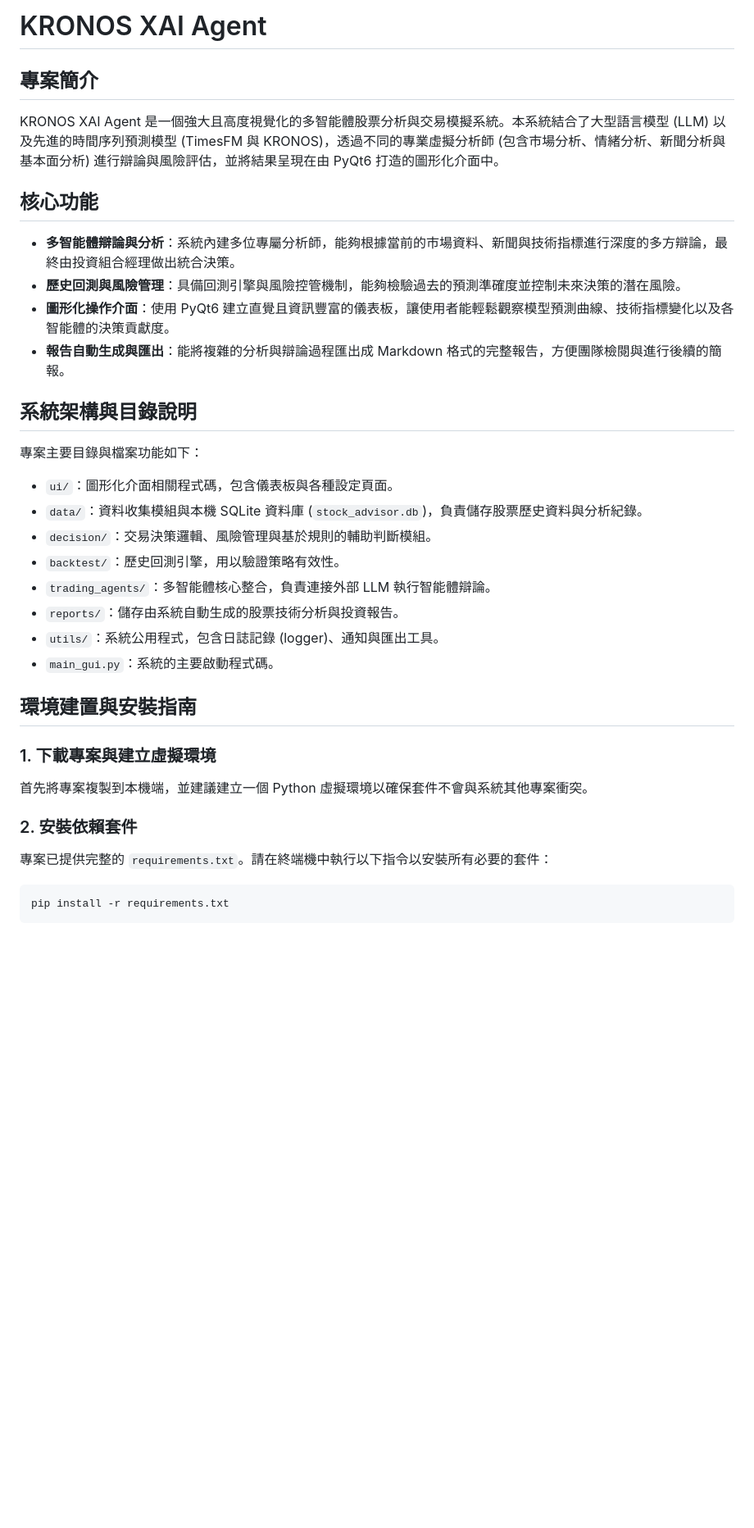
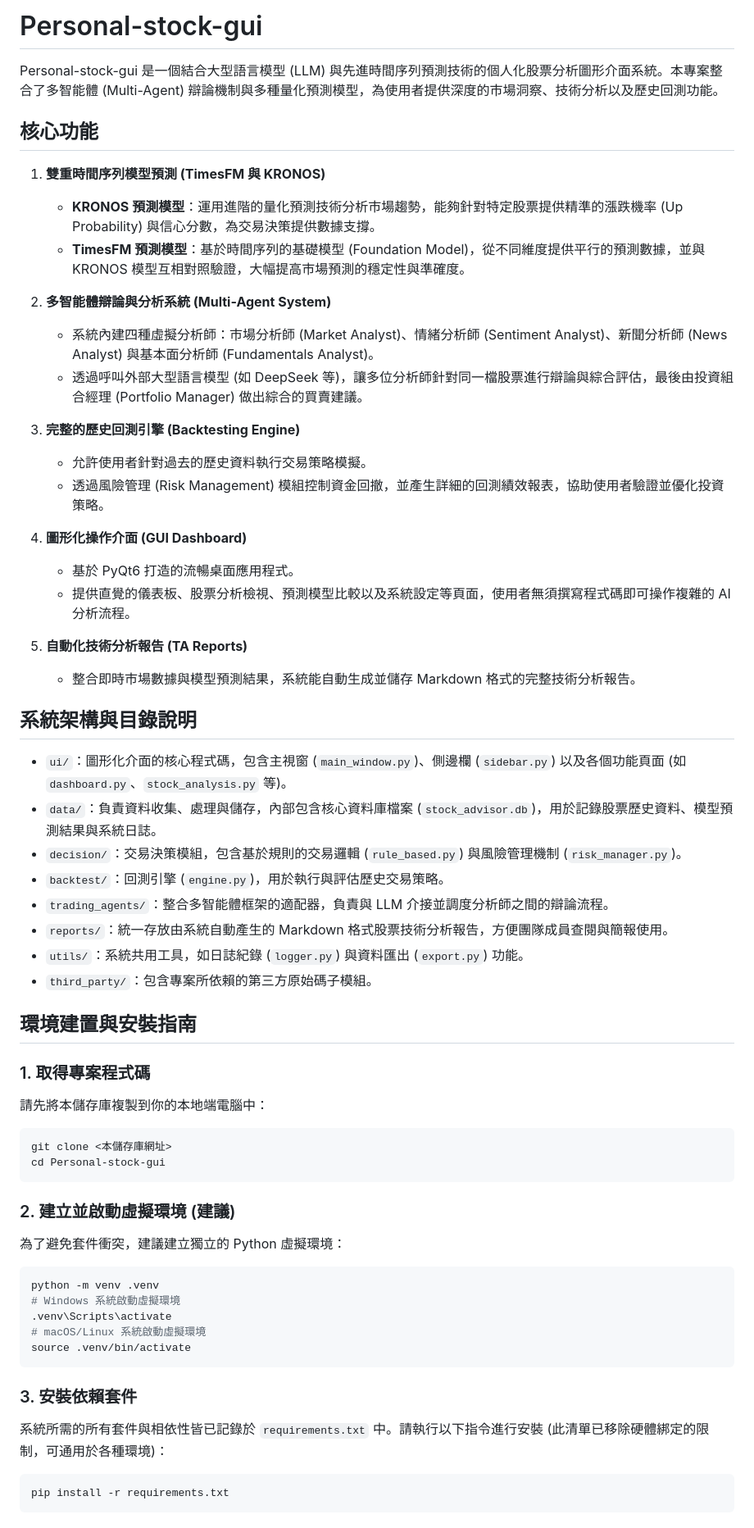
Before and after one commit to CHANG-JUI-YU/Personal-stock-gui, a Markdown page: README.md, the part around one of its changes. Shown at 82% size. Drawn GitHub-style; blank space fills up the shorter version.

Commit message:
Add detailed README.md for Personal-stock-gui

````diff
--- a/README.md
+++ b/README.md
@@ -1,33 +1,60 @@
-# KRONOS XAI Agent
+# Personal-stock-gui
 
-## 專案簡介
-KRONOS XAI Agent 是一個強大且高度視覺化的多智能體股票分析與交易模擬系統。本系統結合了大型語言模型 (LLM) 以及先進的時間序列預測模型 (TimesFM 與 KRONOS)，透過不同的專業虛擬分析師 (包含市場分析、情緒分析、新聞分析與基本面分析) 進行辯論與風險評估，並將結果呈現在由 PyQt6 打造的圖形化介面中。
+Personal-stock-gui 是一個結合大型語言模型 (LLM) 與先進時間序列預測技術的個人化股票分析圖形介面系統。本專案整合了多智能體 (Multi-Agent) 辯論機制與多種量化預測模型，為使用者提供深度的市場洞察、技術分析以及歷史回測功能。
 
 ## 核心功能
-*   **多智能體辯論與分析**：系統內建多位專屬分析師，能夠根據當前的市場資料、新聞與技術指標進行深度的多方辯論，最終由投資組合經理做出統合決策。
-*   **歷史回測與風險管理**：具備回測引擎與風險控管機制，能夠檢驗過去的預測準確度並控制未來決策的潛在風險。
-*   **圖形化操作介面**：使用 PyQt6 建立直覺且資訊豐富的儀表板，讓使用者能輕鬆觀察模型預測曲線、技術指標變化以及各智能體的決策貢獻度。
-*   **報告自動生成與匯出**：能將複雜的分析與辯論過程匯出成 Markdown 格式的完整報告，方便團隊檢閱與進行後續的簡報。
+
+1. **雙重時間序列模型預測 (TimesFM 與 KRONOS)**
+   - **KRONOS 預測模型**：運用進階的量化預測技術分析市場趨勢，能夠針對特定股票提供精準的漲跌機率 (Up Probability) 與信心分數，為交易決策提供數據支撐。
+   - **TimesFM 預測模型**：基於時間序列的基礎模型 (Foundation Model)，從不同維度提供平行的預測數據，並與 KRONOS 模型互相對照驗證，大幅提高市場預測的穩定性與準確度。
+
+2. **多智能體辯論與分析系統 (Multi-Agent System)**
+   - 系統內建四種虛擬分析師：市場分析師 (Market Analyst)、情緒分析師 (Sentiment Analyst)、新聞分析師 (News Analyst) 與基本面分析師 (Fundamentals Analyst)。
+   - 透過呼叫外部大型語言模型 (如 DeepSeek 等)，讓多位分析師針對同一檔股票進行辯論與綜合評估，最後由投資組合經理 (Portfolio Manager) 做出綜合的買賣建議。
+
+3. **完整的歷史回測引擎 (Backtesting Engine)**
+   - 允許使用者針對過去的歷史資料執行交易策略模擬。
+   - 透過風險管理 (Risk Management) 模組控制資金回撤，並產生詳細的回測績效報表，協助使用者驗證並優化投資策略。
+
+4. **圖形化操作介面 (GUI Dashboard)**
+   - 基於 PyQt6 打造的流暢桌面應用程式。
+   - 提供直覺的儀表板、股票分析檢視、預測模型比較以及系統設定等頁面，使用者無須撰寫程式碼即可操作複雜的 AI 分析流程。
+
+5. **自動化技術分析報告 (TA Reports)**
+   - 整合即時市場數據與模型預測結果，系統能自動生成並儲存 Markdown 格式的完整技術分析報告。
 
 ## 系統架構與目錄說明
-專案主要目錄與檔案功能如下：
 
-*   `ui/`：圖形化介面相關程式碼，包含儀表板與各種設定頁面。
-*   `data/`：資料收集模組與本機 SQLite 資料庫 (`stock_advisor.db`)，負責儲存股票歷史資料與分析紀錄。
-*   `decision/`：交易決策邏輯、風險管理與基於規則的輔助判斷模組。
-*   `backtest/`：歷史回測引擎，用以驗證策略有效性。
-*   `trading_agents/`：多智能體核心整合，負責連接外部 LLM 執行智能體辯論。
-*   `reports/`：儲存由系統自動生成的股票技術分析與投資報告。
-*   `utils/`：系統公用程式，包含日誌記錄 (logger)、通知與匯出工具。
-*   `main_gui.py`：系統的主要啟動程式碼。
+- `ui/`：圖形化介面的核心程式碼，包含主視窗 (`main_window.py`)、側邊欄 (`sidebar.py`) 以及各個功能頁面 (如 `dashboard.py`、`stock_analysis.py` 等)。
+- `data/`：負責資料收集、處理與儲存，內部包含核心資料庫檔案 (`stock_advisor.db`)，用於記錄股票歷史資料、模型預測結果與系統日誌。
+- `decision/`：交易決策模組，包含基於規則的交易邏輯 (`rule_based.py`) 與風險管理機制 (`risk_manager.py`)。
+- `backtest/`：回測引擎 (`engine.py`)，用於執行與評估歷史交易策略。
+- `trading_agents/`：整合多智能體框架的適配器，負責與 LLM 介接並調度分析師之間的辯論流程。
+- `reports/`：統一存放由系統自動產生的 Markdown 格式股票技術分析報告，方便團隊成員查閱與簡報使用。
+- `utils/`：系統共用工具，如日誌紀錄 (`logger.py`) 與資料匯出 (`export.py`) 功能。
+- `third_party/`：包含專案所依賴的第三方原始碼子模組。
 
 ## 環境建置與安裝指南
 
-### 1. 下載專案與建立虛擬環境
-首先將專案複製到本機端，並建議建立一個 Python 虛擬環境以確保套件不會與系統其他專案衝突。
+### 1. 取得專案程式碼
+請先將本儲存庫複製到你的本地端電腦中：
+```bash
+git clone <本儲存庫網址>
+cd Personal-stock-gui
+```
 
-### 2. 安裝依賴套件
-專案已提供完整的 `requirements.txt`。請在終端機中執行以下指令以安裝所有必要的套件：
+### 2. 建立並啟動虛擬環境 (建議)
+為了避免套件衝突，建議建立獨立的 Python 虛擬環境：
+```bash
+python -m venv .venv
+# Windows 系統啟動虛擬環境
+.venv\Scripts\activate
+# macOS/Linux 系統啟動虛擬環境
+source .venv/bin/activate
+```
+
+### 3. 安裝依賴套件
+系統所需的所有套件與相依性皆已記錄於 `requirements.txt` 中。請執行以下指令進行安裝 (此清單已移除硬體綁定的限制，可通用於各種環境)：
 ```bash
 pip install -r requirements.txt
 ```
````
Also changed, not shown: other parts of README.md (+7 -8 lines).
